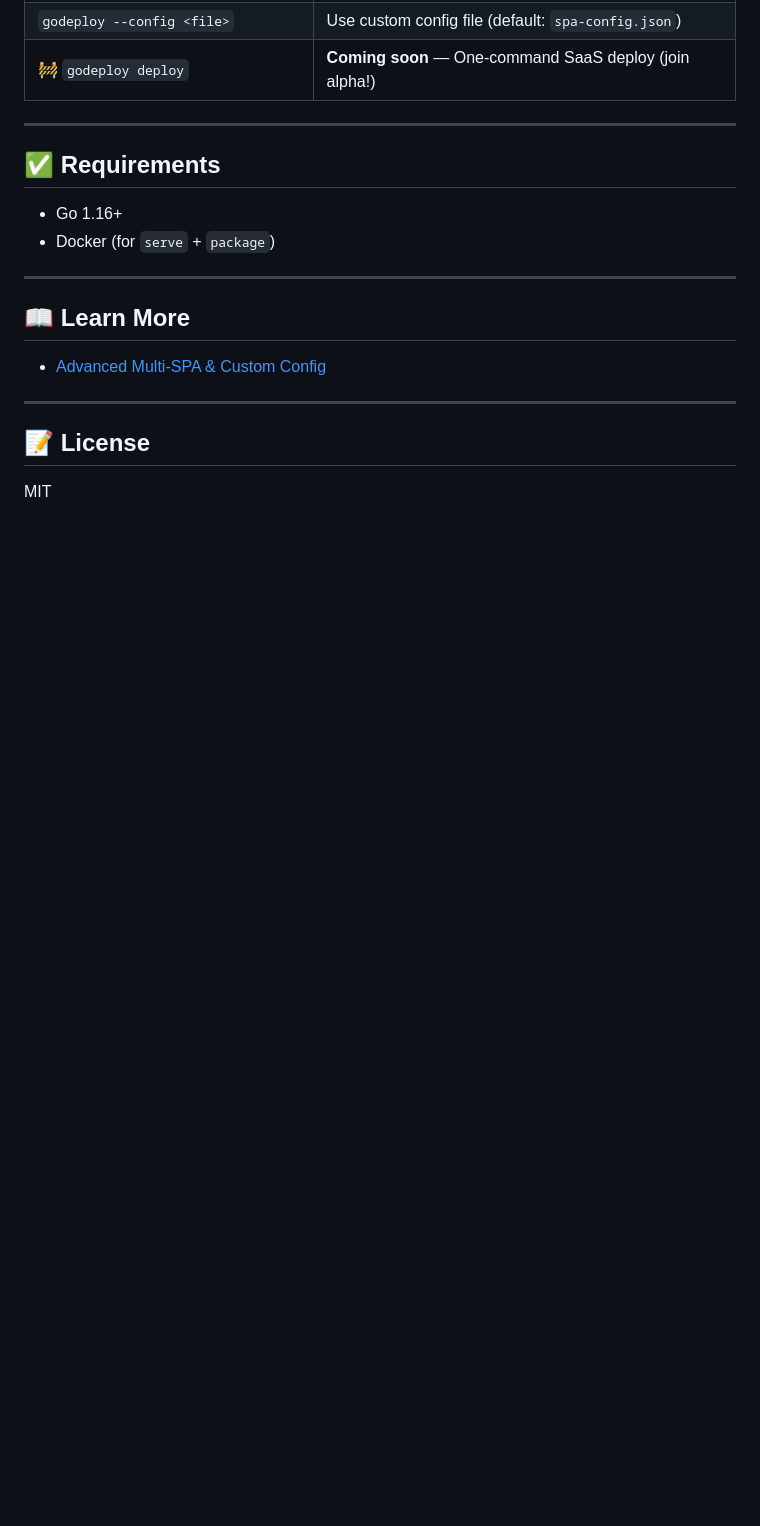
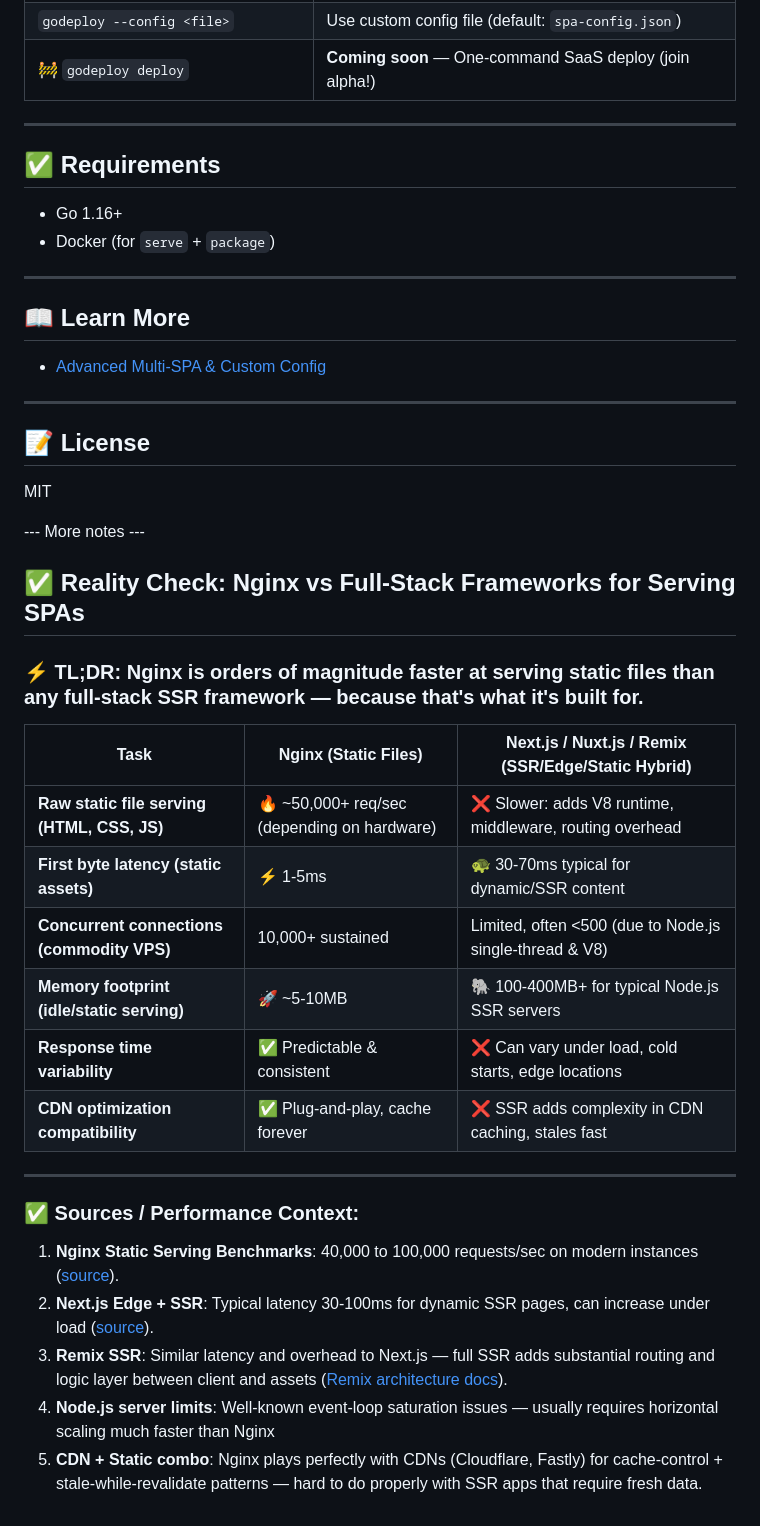
Before and after one commit to silvabyte/godeploy, a Markdown page: README.md, the part around the change. Drawn GitHub-style; blank space fills up the shorter version.

Commit message:
chore: add more perf readme juju

```diff
--- a/README.md
+++ b/README.md
@@ -233,3 +233,28 @@ Or push to your container registry and deploy to your cloud provider.
 ## 📝 License
 
 MIT
+
+--- More notes ---
+
+## ✅ **Reality Check: Nginx vs Full-Stack Frameworks for Serving SPAs**
+
+### ⚡ **TL;DR: Nginx is orders of magnitude faster at serving static files than any full-stack SSR framework — because that's what it's built for.**
+
+| Task                                        | Nginx (Static Files)                        | Next.js / Nuxt.js / Remix (SSR/Edge/Static Hybrid)       |
+| ------------------------------------------- | ------------------------------------------- | -------------------------------------------------------- |
+| **Raw static file serving (HTML, CSS, JS)** | 🔥 ~50,000+ req/sec (depending on hardware) | ❌ Slower: adds V8 runtime, middleware, routing overhead |
+| **First byte latency (static assets)**      | ⚡ 1-5ms                                    | 🐢 30-70ms typical for dynamic/SSR content               |
+| **Concurrent connections (commodity VPS)**  | 10,000+ sustained                           | Limited, often <500 (due to Node.js single-thread & V8)  |
+| **Memory footprint (idle/static serving)**  | 🚀 ~5-10MB                                  | 🐘 100-400MB+ for typical Node.js SSR servers            |
+| **Response time variability**               | ✅ Predictable & consistent                 | ❌ Can vary under load, cold starts, edge locations      |
+| **CDN optimization compatibility**          | ✅ Plug-and-play, cache forever             | ❌ SSR adds complexity in CDN caching, stales fast       |
+
+---
+
+### ✅ **Sources / Performance Context:**
+
+1. **Nginx Static Serving Benchmarks**: 40,000 to 100,000 requests/sec on modern instances ([source](https://www.nginx.com/blog/testing-the-performance-of-nginx-and-nginx-plus-web-servers/)).
+2. **Next.js Edge + SSR**: Typical latency 30-100ms for dynamic SSR pages, can increase under load ([source](https://vercel.com/docs/concepts/functions/edge-functions/edge-performance)).
+3. **Remix SSR**: Similar latency and overhead to Next.js — full SSR adds substantial routing and logic layer between client and assets ([Remix architecture docs](https://remix.run/docs/en/main/guides/data-loading)).
+4. **Node.js server limits**: Well-known event-loop saturation issues — usually requires horizontal scaling much faster than Nginx
+5. **CDN + Static combo**: Nginx plays perfectly with CDNs (Cloudflare, Fastly) for cache-control + stale-while-revalidate patterns — hard to do properly with SSR apps that require fresh data.
```
